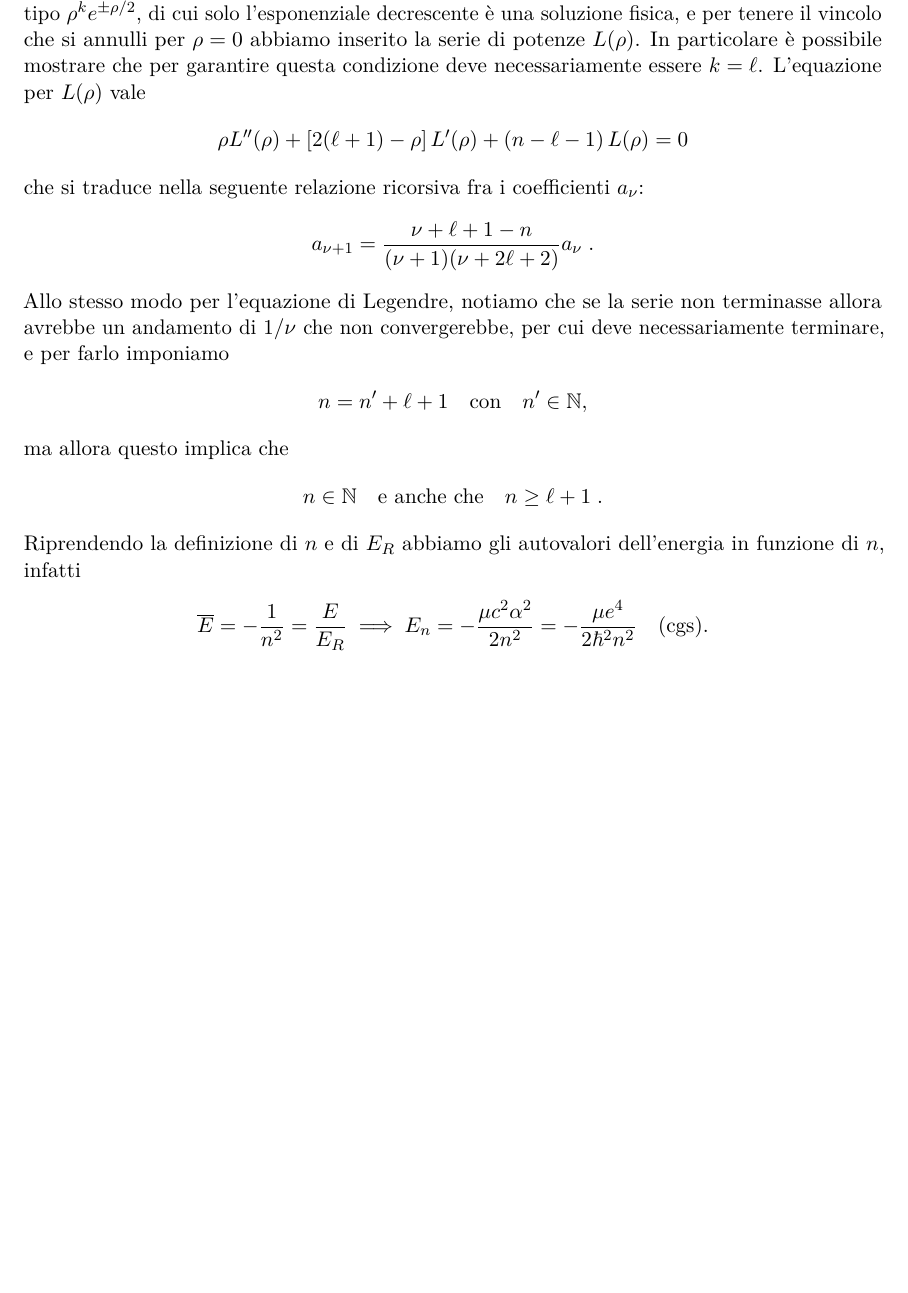
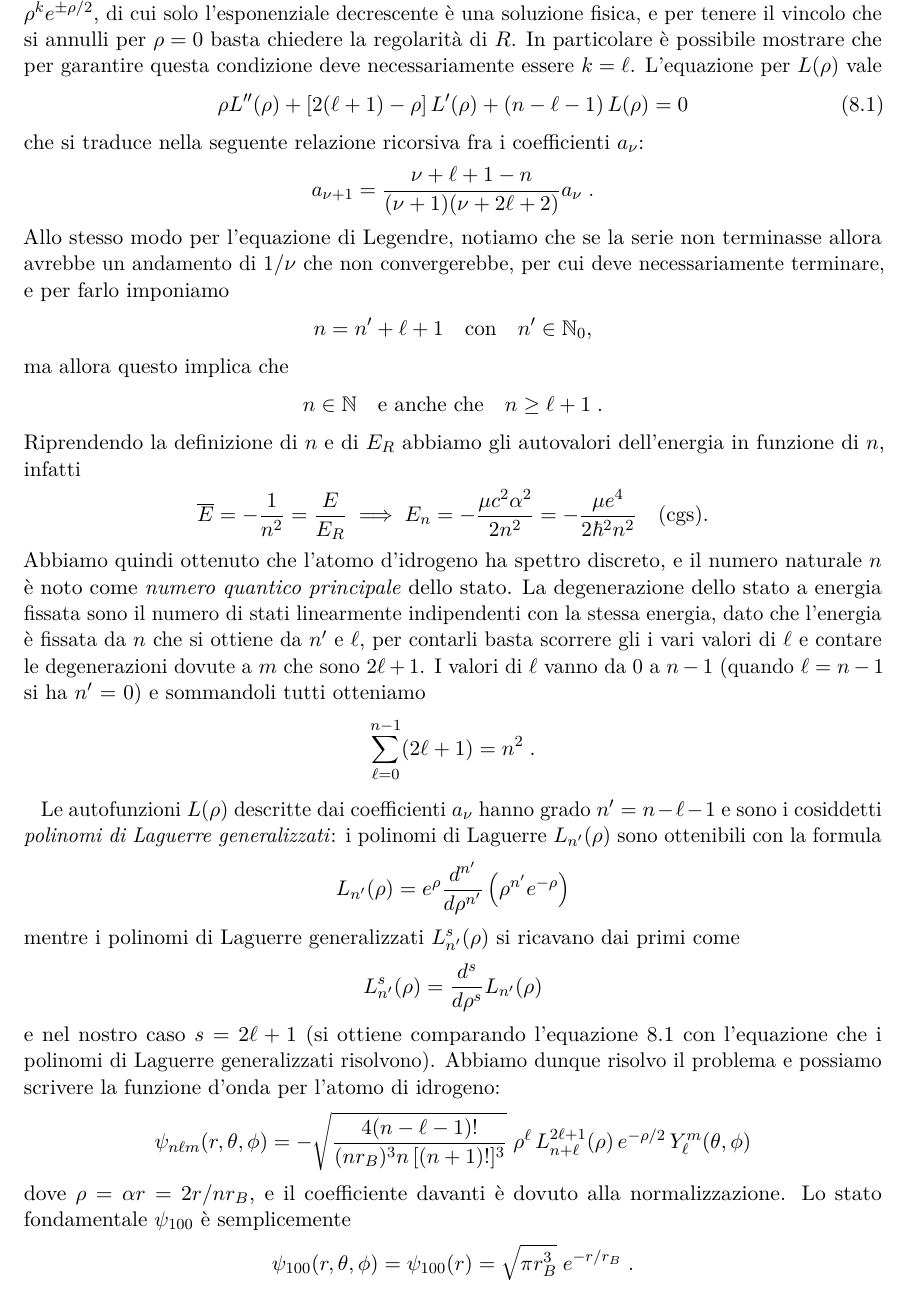
Before and after one commit to pask21/Meccanica-Quantistica, a LaTeX book (MQ.tex): part of page 53 of 53, cut so that both start at the same text, the shorter picture padded with empty space. Compiled offline with pdfLaTeX.

Commit message:
funzione d'onda atomo di idrogeno

```diff
--- a/MQ.tex
+++ b/MQ.tex
@@ -2290,11 +2289,11 @@ Per risolvere questa equazione cerchiamo delle soluzioni nella forma
 \end{align*}
 dove $ L(\rho) $ è una serie di potenze. Abbiamo scelto questo ansatz perché per $ \rho \to \infty $ i termini proporzionali a $ \rho^{-1}, \rho^{-2} $
 possono essere trascurati rispetto a $ 1/4 $ e quindi la soluzione è del tipo $ \rho^k e^{\pm\rho/2} $, di cui solo l'esponenziale decrescente è una
-soluzione fisica, e per tenere il vincolo che si annulli per $ \rho = 0 $ abbiamo inserito la serie di potenze $ L(\rho) $. In particolare è possibile
+soluzione fisica, e per tenere il vincolo che si annulli per $ \rho = 0 $ basta chiedere la regolarità di $ R $. In particolare è possibile
 mostrare che per garantire questa condizione deve necessariamente essere $ k = \l $. L'equazione per $ L(\rho) $ vale
-\begin{align*}
+\begin{align} \label{eq: equazione per le autofunzioni L dell'atomo di idrogeno}
   \rho L''(\rho) + \left[ 2(\l + 1) - \rho \right] L'(\rho) + \left( n - \l -1 \right) L(\rho) = 0
-\end{align*}
+\end{align}
 che si traduce nella seguente relazione ricorsiva fra i coefficienti $ a_\nu $:
 \begin{align*}
   a_{\nu + 1} = \frac{\nu + \l + 1 - n}{(\nu + 1) (\nu + 2 \l + 2)} a_\nu \;.
@@ -2302,7 +2301,7 @@ che si traduce nella seguente relazione ricorsiva fra i coefficienti $ a_\nu $:
 Allo stesso modo per l'equazione di Legendre, notiamo che se la serie non terminasse allora avrebbe un andamento di $ 1/\nu $ che non convergerebbe,
 per cui deve necessariamente terminare, e per farlo imponiamo
 \begin{align*}
-  n = n' + \l + 1 \quad \text{con} \quad n' \in \mathbb{N},
+  n = n' + \l + 1 \quad \text{con} \quad n' \in \mathbb{N}_0,
 \end{align*}
 ma allora questo implica che
 \begin{align*}
@@ -2312,14 +2311,35 @@ Riprendendo la definizione di $ n $ e di $ E_R $ abbiamo gli autovalori dell'ene
 \begin{align*}
   \ol{E} = -\frac1{n^2} = \frac{E}{E_R} \implies E_n = - \frac{\mu c^2 \alpha^2}{2n^2} = -\frac{\mu e^4}{2 \hbar^2 n^2} \quad \text{(cgs)}.
 \end{align*}
-
-% \begin{align*}
-%   E_n = - \frac{\mu e^4}{2 \hbar^2 n^2}
-
-%   E_n = - \frac{\mu \alpha^2 c^2}{2n^2}
-% \end{align*}
-
-
+Abbiamo quindi ottenuto che l'atomo d'idrogeno ha spettro discreto, e il numero naturale $ n $ è noto come \textit{numero quantico principale} dello
+stato. La degenerazione dello stato a energia fissata sono il numero di stati linearmente indipendenti con la stessa energia, dato che l'energia è
+fissata da $ n $ che si ottiene da $ n' $ e $ \l $, per contarli basta scorrere gli i vari valori di $ \l $ e contare le degenerazioni dovute a $ m $
+che sono $ 2\l +1 $. I valori di $ \l  $ vanno da $ 0 $ a $ n - 1 $ (quando $ \l = n - 1 $ si ha $ n' $ = 0) e sommandoli tutti otteniamo
+\begin{align*}
+  \sum_{\l = 0}^{n - 1} (2\l + 1) = n^2 \;.
+\end{align*}
+
+Le autofunzioni $ L(\rho) $ descritte dai coefficienti $ a_\nu $ hanno grado $ n' = n - \l - 1 $ e sono i cosiddetti
+\textit{polinomi di Laguerre generalizzati}: i polinomi di Laguerre $ L_{n'}(\rho) $ sono ottenibili con la formula
+\begin{align*}
+  L_{n'}(\rho) = e^\rho \frac{d^{n'}}{d\rho^{n'}} \left( \rho^{n'} e^{-\rho} \right)
+\end{align*}
+mentre i polinomi di Laguerre generalizzati $ L_{n'}^s(\rho) $ si ricavano dai primi come
+\begin{align*}
+  L_{n'}^s(\rho) = \frac{d^s}{d\rho^s} L_{n'}(\rho)
+\end{align*}
+e nel nostro caso $ s = 2\l + 1 $ (si ottiene comparando l'equazione \ref{eq: equazione per le autofunzioni L dell'atomo di idrogeno} con
+l'equazione che i polinomi di Laguerre generalizzati risolvono). Abbiamo dunque risolvo il problema e possiamo scrivere la funzione d'onda per
+l'atomo di idrogeno:
+\begin{align*}
+  \psi_{n\l m}(r, \theta, \varphi) = - \sqrt{ \frac{4 (n - \l -1)!}{(n r_B)^3 n \, [(n+1)!]^3}}
+  \; \rho^\l\, L_{n+\l}^{2\l + 1}(\rho)\, e^{- \rho/2}\, Y_\l^m(\theta,\varphi)
+\end{align*}
+dove $ \rho = \alpha r = 2r / n r_B $, e il coefficiente davanti è dovuto alla normalizzazione.
+Lo stato fondamentale $ \psi_{100} $ è semplicemente
+\begin{align*}
+  \psi_{100}(r, \theta, \varphi) = \psi_{100}(r) = \sqrt{\pi r_B^3} \; e^{-r/r_B}\;.
+\end{align*}
 
 
 \end{document}
```
Also changed, not shown: MQ.tex (3 more changed lines), 1 other file.
